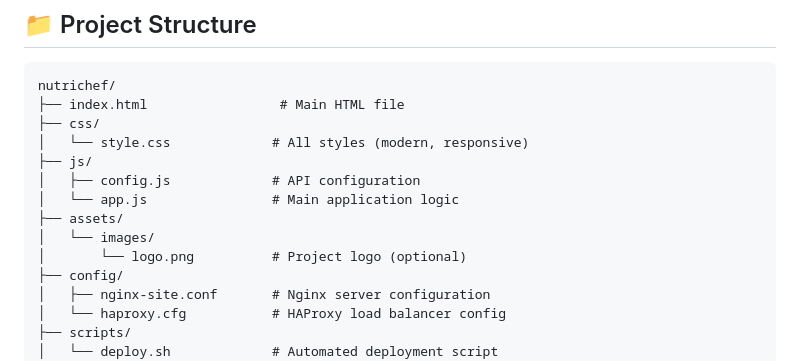
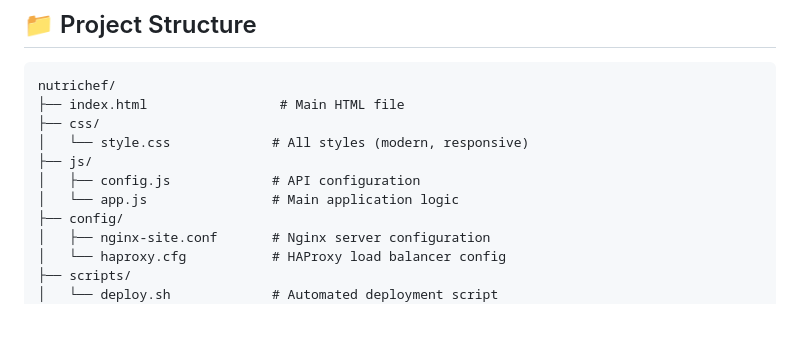
Before and after one commit to Nnamdi004/Nutrichef, a Markdown page: README.md, the part around the change. Rendered like a GitHub page; blank space fills up the shorter version.

Commit message:
Remove logo.png from assets directory
Removed optional project logo from assets.

```diff
--- a/README.md
+++ b/README.md
@@ -26,9 +26,6 @@ nutrichef/
 ├── js/
 │   ├── config.js             # API configuration
 │   └── app.js                # Main application logic
-├── assets/
-│   └── images/
-│       └── logo.png          # Project logo (optional)
 ├── config/
 │   ├── nginx-site.conf       # Nginx server configuration
 │   └── haproxy.cfg           # HAProxy load balancer config
```
